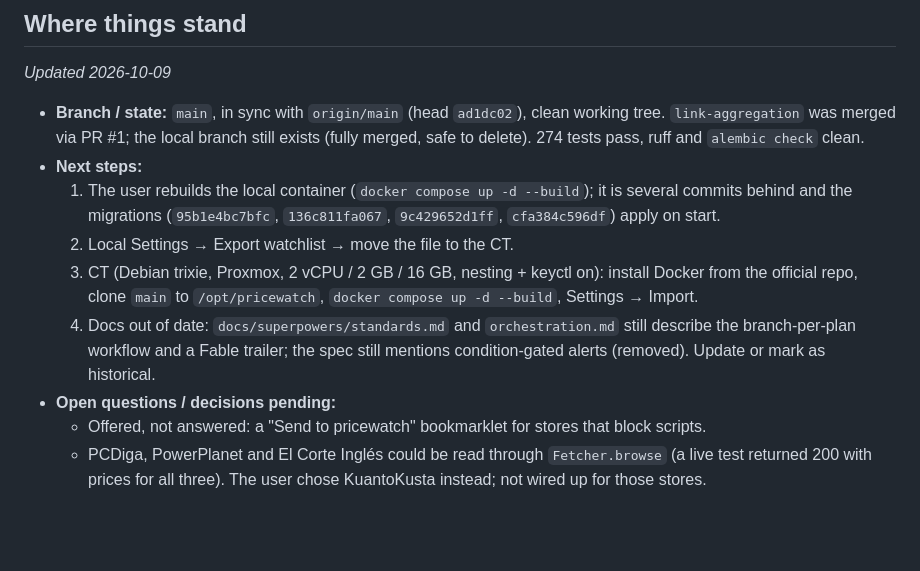
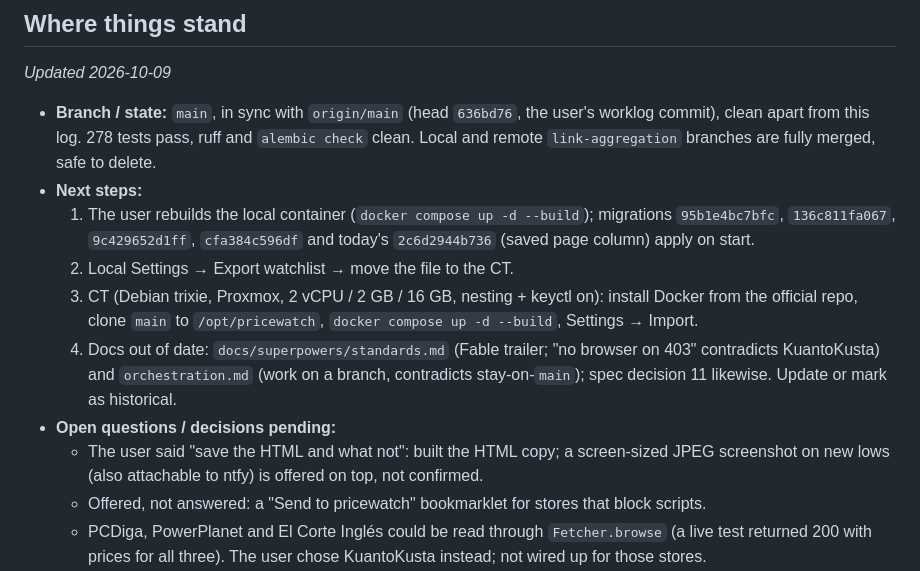
Before and after one commit to m0nte1ro/pricewatch, a Markdown page: .claude/worklog.md, the part around one of its changes. GitHub-like rendering; blank space fills up the shorter version.

```diff
--- a/.claude/worklog.md
+++ b/.claude/worklog.md
@@ -3,13 +3,14 @@
 ## Where things stand
 _Updated 2026-10-09_
 
-- **Branch / state:** `main`, in sync with `origin/main` (head `ad1dc02`), clean working tree. `link-aggregation` was merged via PR #1; the local branch still exists (fully merged, safe to delete). 274 tests pass, ruff and `alembic check` clean.
+- **Branch / state:** `main`, in sync with `origin/main` (head `636bd76`, the user's worklog commit), clean apart from this log. 278 tests pass, ruff and `alembic check` clean. Local and remote `link-aggregation` branches are fully merged, safe to delete.
 - **Next steps:**
-  1. The user rebuilds the local container (`docker compose up -d --build`); it is several commits behind and the migrations (`95b1e4bc7bfc`, `136c811fa067`, `9c429652d1ff`, `cfa384c596df`) apply on start.
+  1. The user rebuilds the local container (`docker compose up -d --build`); migrations `95b1e4bc7bfc`, `136c811fa067`, `9c429652d1ff`, `cfa384c596df` and today's `2c6d2944b736` (saved page column) apply on start.
   2. Local Settings → Export watchlist → move the file to the CT.
   3. CT (Debian trixie, Proxmox, 2 vCPU / 2 GB / 16 GB, nesting + keyctl on): install Docker from the official repo, clone `main` to `/opt/pricewatch`, `docker compose up -d --build`, Settings → Import.
-  4. Docs out of date: `docs/superpowers/standards.md` and `orchestration.md` still describe the branch-per-plan workflow and a Fable trailer; the spec still mentions condition-gated alerts (removed). Update or mark as historical.
+  4. Docs out of date: `docs/superpowers/standards.md` (Fable trailer; "no browser on 403" contradicts KuantoKusta) and `orchestration.md` (work on a branch, contradicts stay-on-`main`); spec decision 11 likewise. Update or mark as historical.
 - **Open questions / decisions pending:**
+  - The user said "save the HTML and what not": built the HTML copy; a screen-sized JPEG screenshot on new lows (also attachable to ntfy) is offered on top, not confirmed.
   - Offered, not answered: a "Send to pricewatch" bookmarklet for stores that block scripts.
   - PCDiga, PowerPlanet and El Corte Inglés could be read through `Fetcher.browse` (a live test returned 200 with prices for all three). The user chose KuantoKusta instead; not wired up for those stores.
   - Parked final-review edges, not fixed: C1 wrapper bypass on stock rules; `NOISE_HINT` too broad (WooCommerce/Magento body classes → stock unknown); sold-out text anywhere → false "became unavailable" pushes. Listed in the merged PR's history.
```
Also changed, not shown: other parts of .claude/worklog.md (+18 -2 lines).
